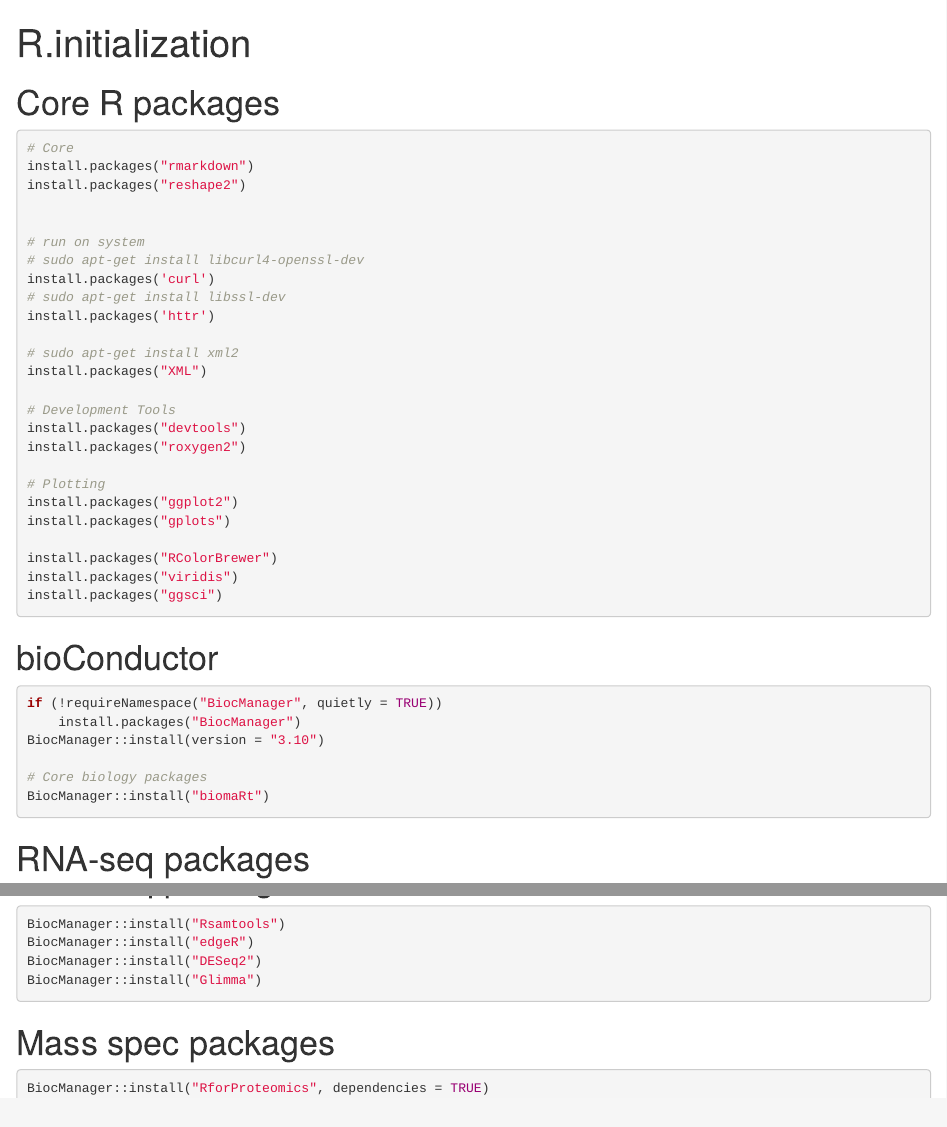
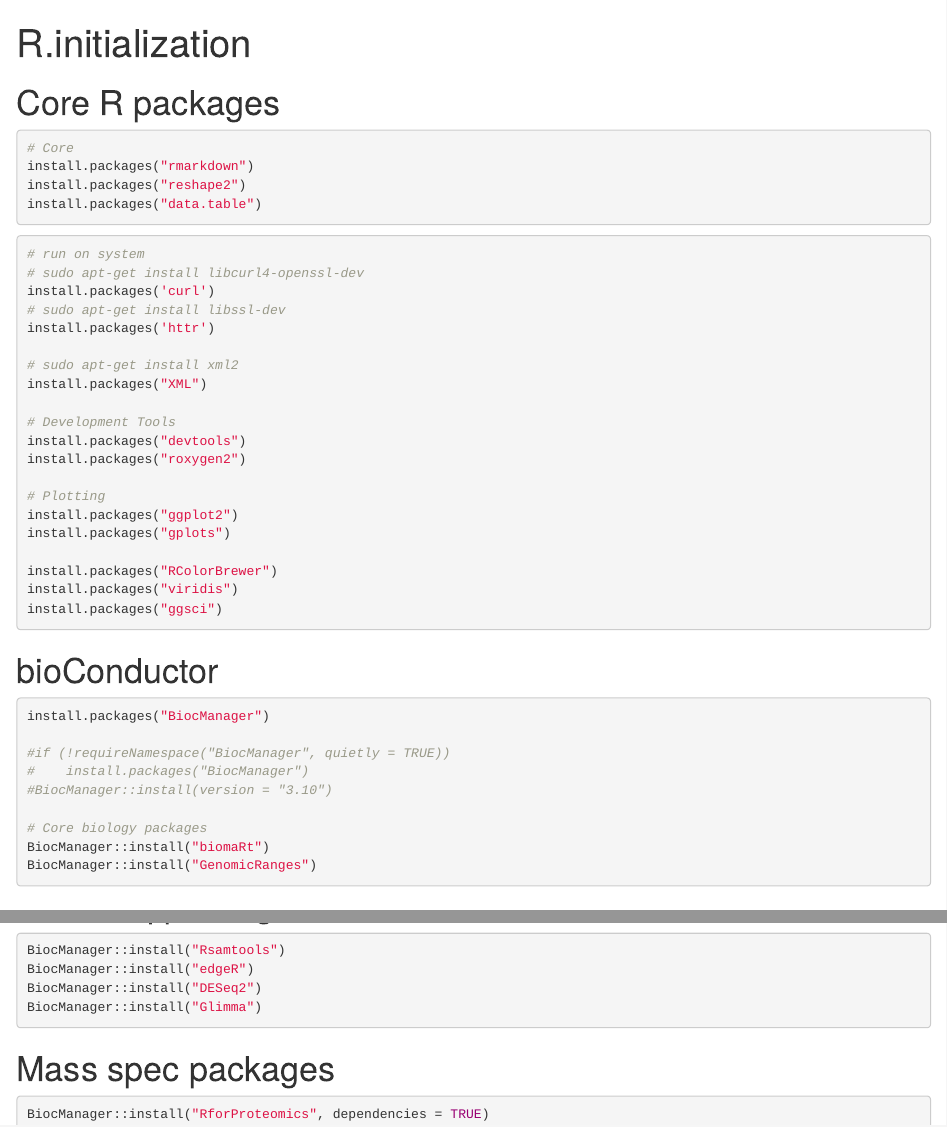
Before and after one commit to ababaian/biolinux, an R Markdown document (scripts/R.initialize.Rmd): the page in a window 1100 px wide, from its top, and a second part further down, joined at a grey line. Rendered offline with R 4.5, knitr and Pandoc, with nearby package versions.

Commit message:
EC2 ubuntu image installer

````diff
--- a/scripts/R.initialize.Rmd
+++ b/scripts/R.initialize.Rmd
@@ -8,8 +8,10 @@ title: "R.initialization"
 # Core
 install.packages("rmarkdown")
 install.packages("reshape2")
+install.packages("data.table")
+```
 
-
+```{r echo = T, results="hide"}
 # run on system
 # sudo apt-get install libcurl4-openssl-dev
 install.packages('curl')
@@ -35,16 +37,19 @@ install.packages("ggsci")
 # bioConductor
 
 ```{r eval = F, results="hide"}
-if (!requireNamespace("BiocManager", quietly = TRUE))
-    install.packages("BiocManager")
-BiocManager::install(version = "3.10")
+install.packages("BiocManager")
+
+#if (!requireNamespace("BiocManager", quietly = TRUE))
+#    install.packages("BiocManager")
+#BiocManager::install(version = "3.10")
 
 # Core biology packages
 BiocManager::install("biomaRt")
-
+BiocManager::install("GenomicRanges")
 ```
 
 # RNA-seq packages
+
 ```{r eval = F, results="hide"}
 BiocManager::install("Rsamtools")
 BiocManager::install("edgeR")
````
Also changed, not shown: scripts/R.initialize.Rmd (1 more changed lines), 1 other file.
